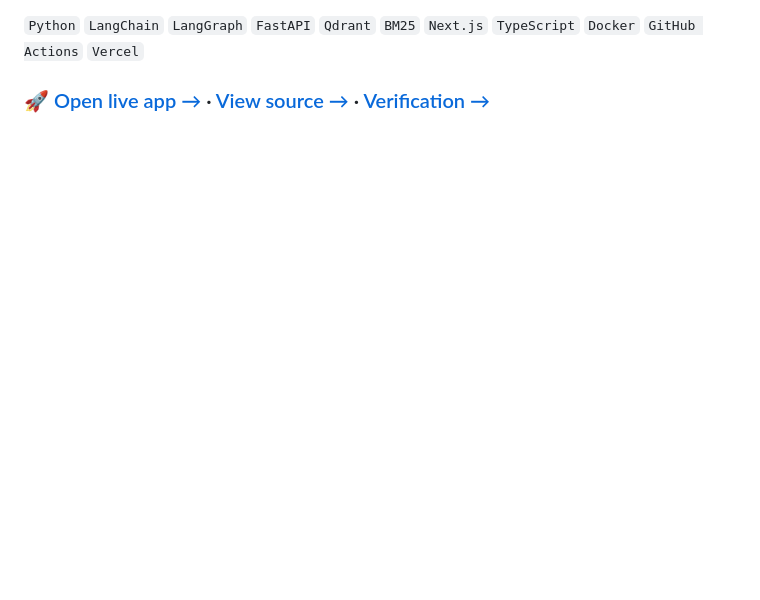
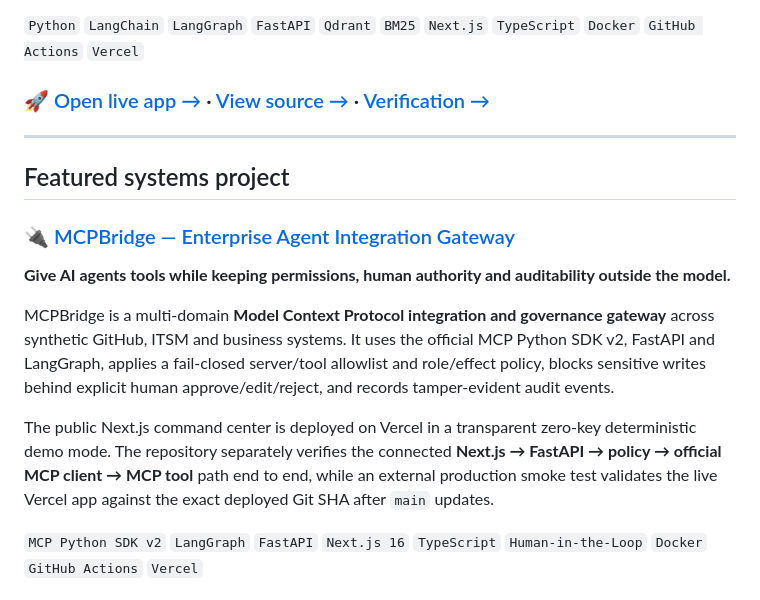
Before and after one commit to Samadritaacharya/Samadritaacharya, a Markdown page: README.md, the part around one of its changes. Drawn GitHub-style; blank space fills up the shorter version.

Commit message:
Feature MCPBridge on GitHub profile
Add the verified MCPBridge live app and source repository as a featured systems project with precise zero-key public-demo and connected-CI positioning.

```diff
--- a/README.md
+++ b/README.md
@@ -52,3 +52,18 @@ The public app is live in a transparent zero-key deterministic mode; the reposit
 `Python` `LangChain` `LangGraph` `FastAPI` `Qdrant` `BM25` `Next.js` `TypeScript` `Docker` `GitHub Actions` `Vercel`
 
 ### [🚀 Open live app →](https://knowledgeops-ai-enterprise-agentic-six.vercel.app/) · [View source →](https://github.com/Samadritaacharya/knowledgeops-ai-enterprise-agentic-rag) · [Verification →](https://github.com/Samadritaacharya/knowledgeops-ai-enterprise-agentic-rag/blob/main/VERIFICATION.md)
+
+---
+
+## Featured systems project
+
+### 🔌 [MCPBridge — Enterprise Agent Integration Gateway](https://github.com/Samadritaacharya/mcpbridge-enterprise-agent-integration)
+
+**Give AI agents tools while keeping permissions, human authority and auditability outside the model.**
+
+MCPBridge is a multi-domain **Model Context Protocol integration and governance gateway** across synthetic GitHub, ITSM and business systems. It uses the official MCP Python SDK v2, FastAPI and LangGraph, applies a fail-closed server/tool allowlist and role/effect policy, blocks sensitive writes behind explicit human approve/edit/reject, and records tamper-evident audit events.
+
+The public Next.js command center is deployed on Vercel in a transparent zero-key deterministic demo mode. The repository separately verifies the connected **Next.js → FastAPI → policy → official MCP client → MCP tool** path end to end, while an external production smoke test validates the live Vercel app against the exact deployed Git SHA after `main` updates.
+
+`MCP Python SDK v2` `LangGraph` `FastAPI` `Next.js 16` `TypeScript` `Human-in-the-Loop` `Docker` `GitHub Actions` `Vercel`
+
```
Also changed, not shown: other parts of README.md (+1 -0 lines).
